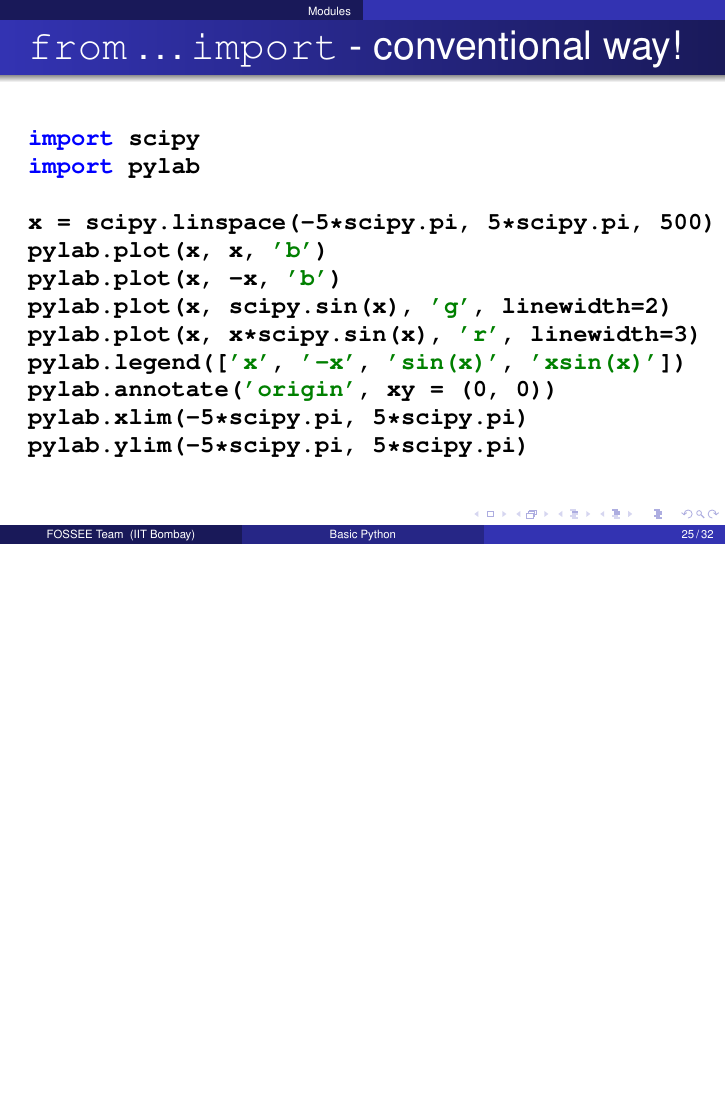
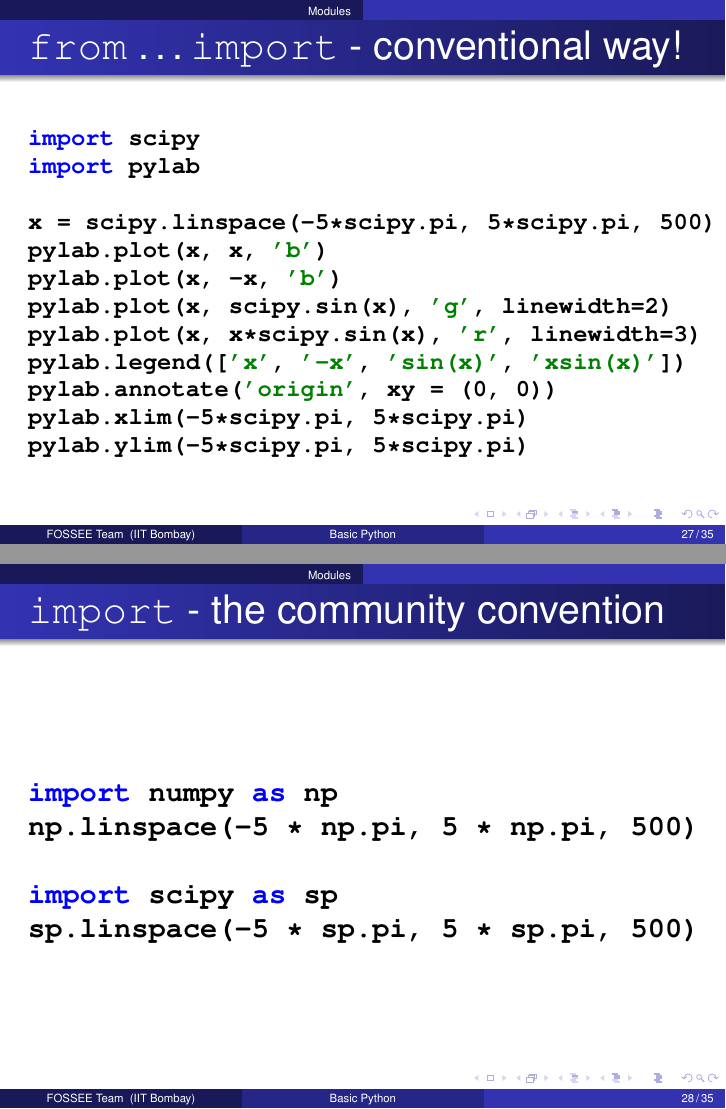
Before and after one commit to FOSSEE/workshops, LaTeX slides (day2/session3.tex): page 26 of 33 before the commit and pages 28 and 29 of 36 after it, the two joined at a grey line, the shorter picture padded with empty space. Compiled offline with pdfLaTeX.

Commit message:
DOC: Add a few slides on namespaces and imports.
--HG--
branch : scipy2010

```diff
--- a/day2/session3.tex
+++ b/day2/session3.tex
@@ -329,6 +350,19 @@ pylab.legend(['x', '-x', 'sin(x)', 'xsin(x)'])
 pylab.annotate('origin', xy = (0, 0))
 pylab.xlim(-5*scipy.pi, 5*scipy.pi)
 pylab.ylim(-5*scipy.pi, 5*scipy.pi)
+  \end{lstlisting}
+\end{frame}
+
+\begin{frame}[fragile]
+  \frametitle{\texttt{import} - the community convention}
+  \begin{lstlisting}
+
+import numpy as np
+np.linspace(-5 * np.pi, 5 * np.pi, 500)
+
+import scipy as sp
+sp.linspace(-5 * sp.pi, 5 * sp.pi, 500)
+
   \end{lstlisting}
 \end{frame}
 
```
Also changed, not shown: day2/session3.tex (21 more changed lines).
